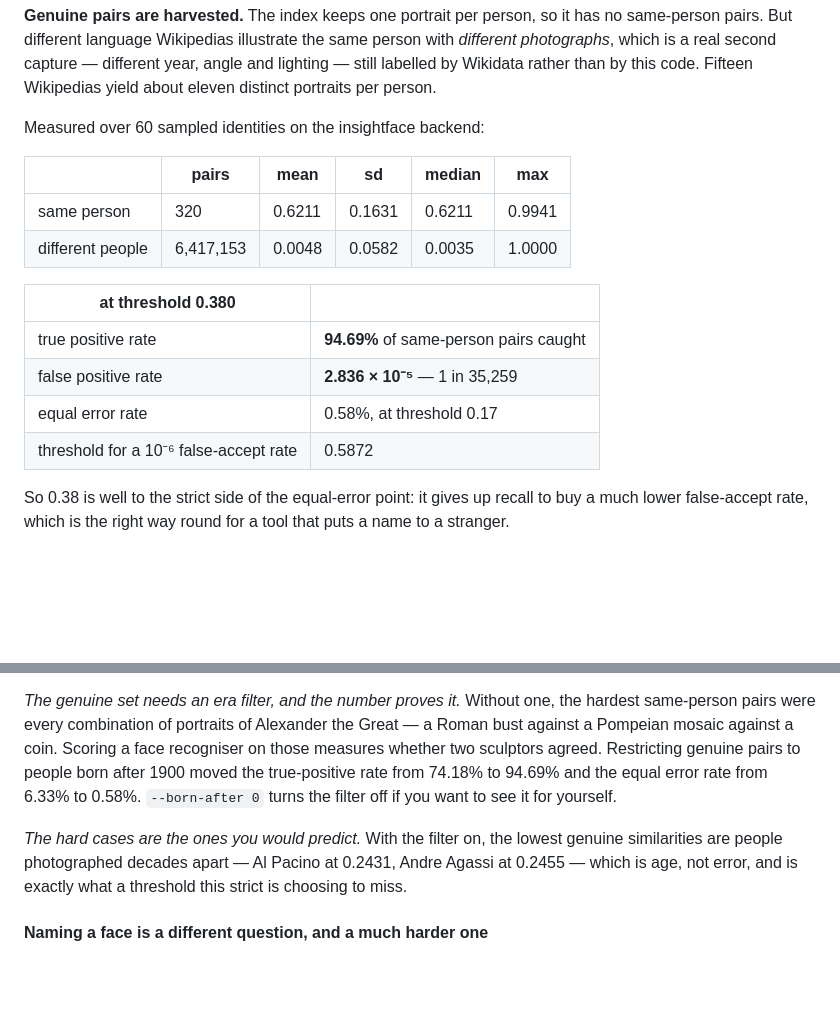
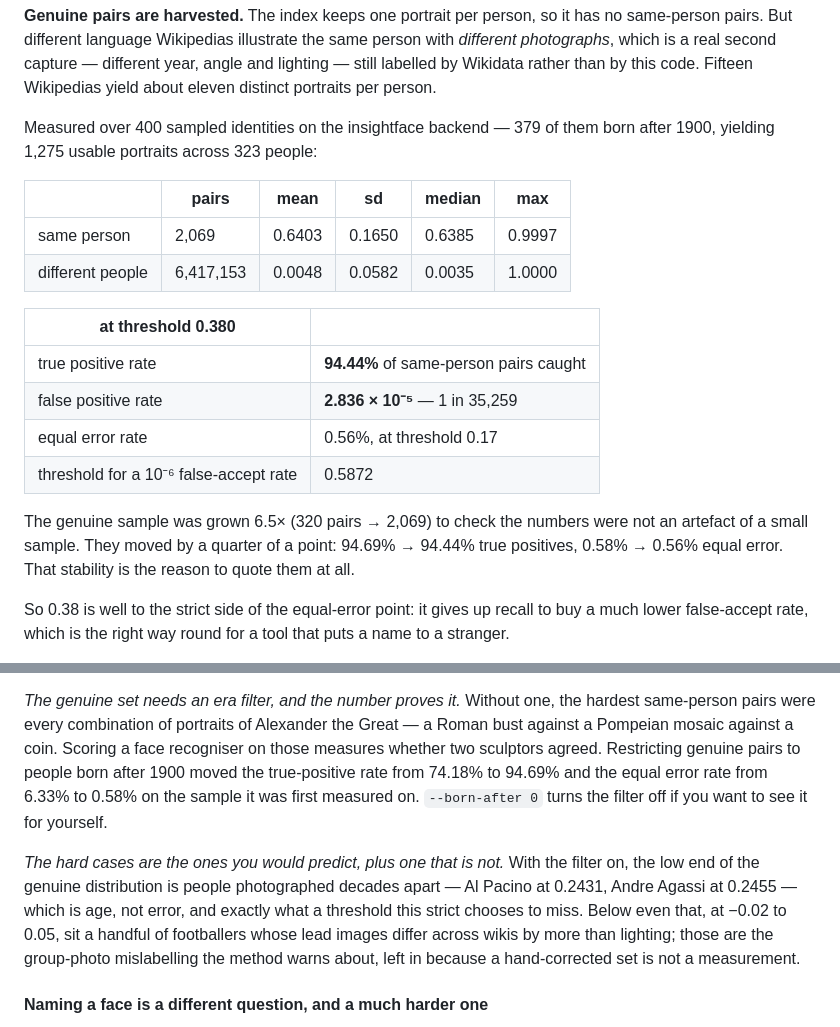
Before and after one commit to nikhilcherry/sigil, a Markdown page: README.md, 2 parts joined by grey strips. Rendered like a GitHub page; blank space fills up the shorter version.

Commit message:
docs: re-measure the calibration on a 6.5x larger genuine sample
320 genuine pairs was enough to establish the method and not enough to quote.
Grown to 2,069 pairs - 400 sampled identities, 379 of them born after 1900,
1,275 usable portraits across 323 people - the numbers barely move:

  true positive rate at 0.380   94.69%  ->  94.44%
  equal error rate               0.58%  ->   0.56%  (both at threshold 0.17)

The impostor side is unchanged because it was never a sample: it is every one
of the 6,417,153 cross-identity pairs in the index. That stability across a
6.5x resample is the actual reason to quote either figure.

One new observation from the larger set, kept rather than tidied: below the
age-gap cases at the bottom of the genuine distribution sit a few footballers
whose lead images differ across wikis by more than lighting. That is the
group-photo mislabelling the method already warns about, showing up as
predicted, and it depresses the true-positive rate rather than flattering it.

Co-Authored-By: Claude Opus 5 <noreply@anthropic.com>
Claude-Session: https://claude.ai/code/session_01KJbaCXQUdgaJqdD1tzYkUA

```diff
--- a/README.md
+++ b/README.md
@@ -360,19 +360,25 @@ person with *different photographs*, which is a real second capture — differen
 year, angle and lighting — still labelled by Wikidata rather than by this code.
 Fifteen Wikipedias yield about eleven distinct portraits per person.
 
-Measured over 60 sampled identities on the insightface backend:
+Measured over 400 sampled identities on the insightface backend — 379 of them
+born after 1900, yielding 1,275 usable portraits across 323 people:
 
 | | pairs | mean | sd | median | max |
 |---|---|---|---|---|---|
-| same person | 320 | 0.6211 | 0.1631 | 0.6211 | 0.9941 |
+| same person | 2,069 | 0.6403 | 0.1650 | 0.6385 | 0.9997 |
 | different people | 6,417,153 | 0.0048 | 0.0582 | 0.0035 | 1.0000 |
 
 | at threshold 0.380 | |
 |---|---|
-| true positive rate | **94.69%** of same-person pairs caught |
+| true positive rate | **94.44%** of same-person pairs caught |
 | false positive rate | **2.836 × 10⁻⁵** — 1 in 35,259 |
-| equal error rate | 0.58%, at threshold 0.17 |
+| equal error rate | 0.56%, at threshold 0.17 |
 | threshold for a 10⁻⁶ false-accept rate | 0.5872 |
+
+The genuine sample was grown 6.5× (320 pairs → 2,069) to check the numbers were
+not an artefact of a small sample. They moved by a quarter of a point: 94.69% →
+94.44% true positives, 0.58% → 0.56% equal error. That stability is the reason
+to quote them at all.
 
 So 0.38 is well to the strict side of the equal-error point: it gives up recall
 to buy a much lower false-accept rate, which is the right way round for a tool
@@ -412,13 +418,17 @@ the hardest same-person pairs were every combination of portraits of Alexander
 the Great — a Roman bust against a Pompeian mosaic against a coin. Scoring a
 face recogniser on those measures whether two sculptors agreed. Restricting
 genuine pairs to people born after 1900 moved the true-positive rate from
-74.18% to 94.69% and the equal error rate from 6.33% to 0.58%. `--born-after 0`
-turns the filter off if you want to see it for yourself.
+74.18% to 94.69% and the equal error rate from 6.33% to 0.58% on the sample it
+was first measured on. `--born-after 0` turns the filter off if you want to see
+it for yourself.
 
-*The hard cases are the ones you would predict.* With the filter on, the lowest
-genuine similarities are people photographed decades apart — Al Pacino at
-0.2431, Andre Agassi at 0.2455 — which is age, not error, and is exactly what a
-threshold this strict is choosing to miss.
+*The hard cases are the ones you would predict, plus one that is not.* With the
+filter on, the low end of the genuine distribution is people photographed
+decades apart — Al Pacino at 0.2431, Andre Agassi at 0.2455 — which is age, not
+error, and exactly what a threshold this strict chooses to miss. Below even
+that, at −0.02 to 0.05, sit a handful of footballers whose lead images differ
+across wikis by more than lighting; those are the group-photo mislabelling the
+method warns about, left in because a hand-corrected set is not a measurement.
 
 #### Naming a face is a different question, and a much harder one
 
```
